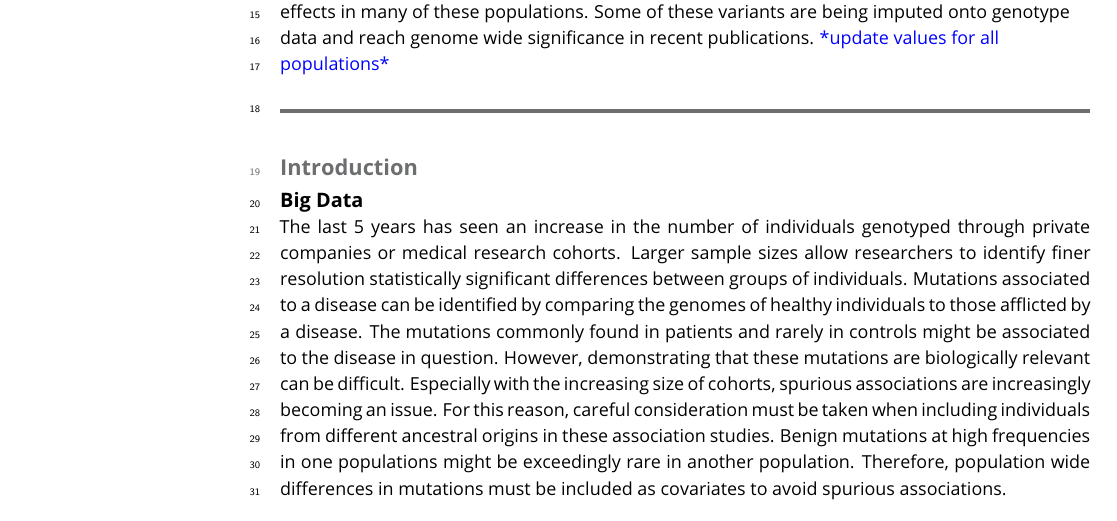
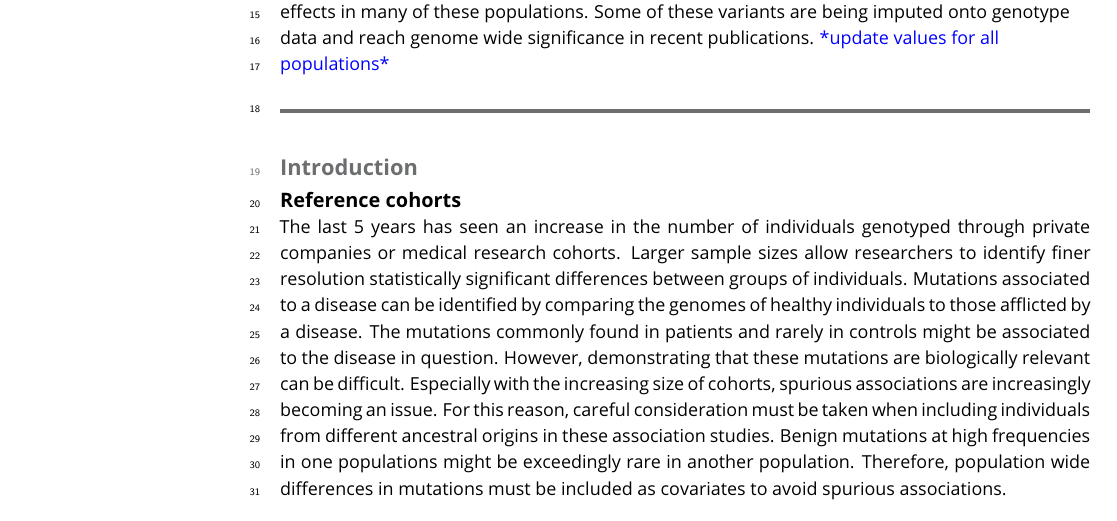
Before and after one commit to LukeAndersonTrocme/LegacyData, a LaTeX document (Draft3.tex): part of page 1 of 8, cut so that both start at the same text. Compiled offline with pdfLaTeX.

Commit message:
changed a title

```diff
--- a/Draft3.tex
+++ b/Draft3.tex
@@ -48,7 +48,7 @@ Some of these variants are being imputed onto genotype data and reach genome wid
 \end{abstract}
 
 			\section{Introduction}
-	\subsection{Big Data}
+	\subsection{Reference cohorts}
 The last 5 years has seen an increase in the number of individuals genotyped through private companies or medical research cohorts.
 Larger sample sizes allow researchers to identify finer resolution statistically significant differences between groups of individuals.
 Mutations associated to a disease can be identified by comparing the genomes of healthy individuals to those afflicted by a disease.
```
Also changed, not shown: Draft3.pdf, 2 other files.
